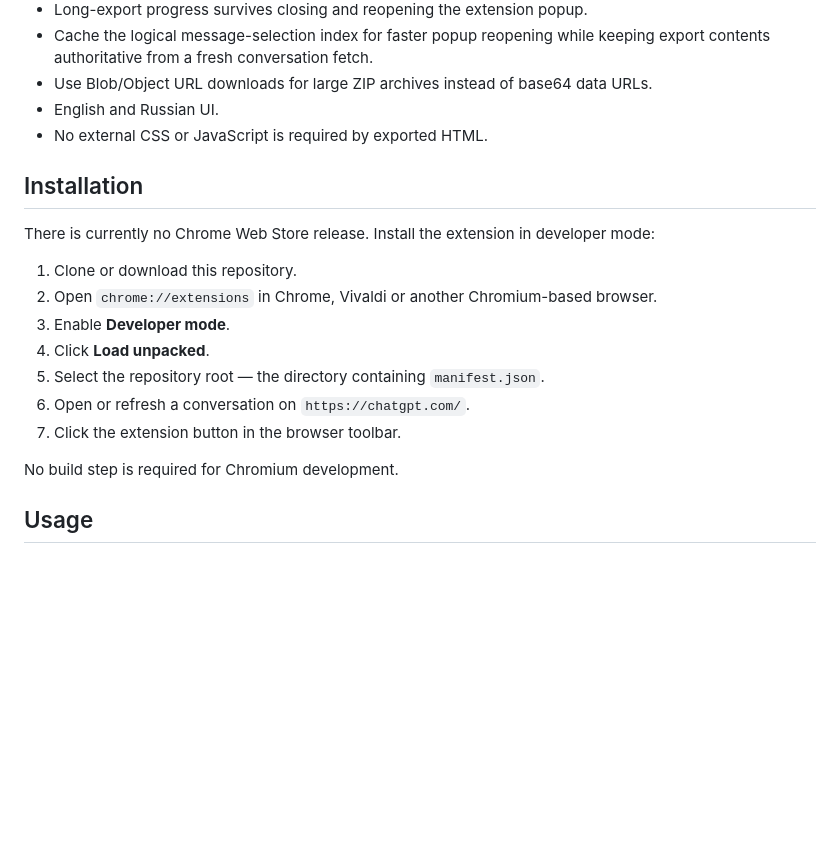
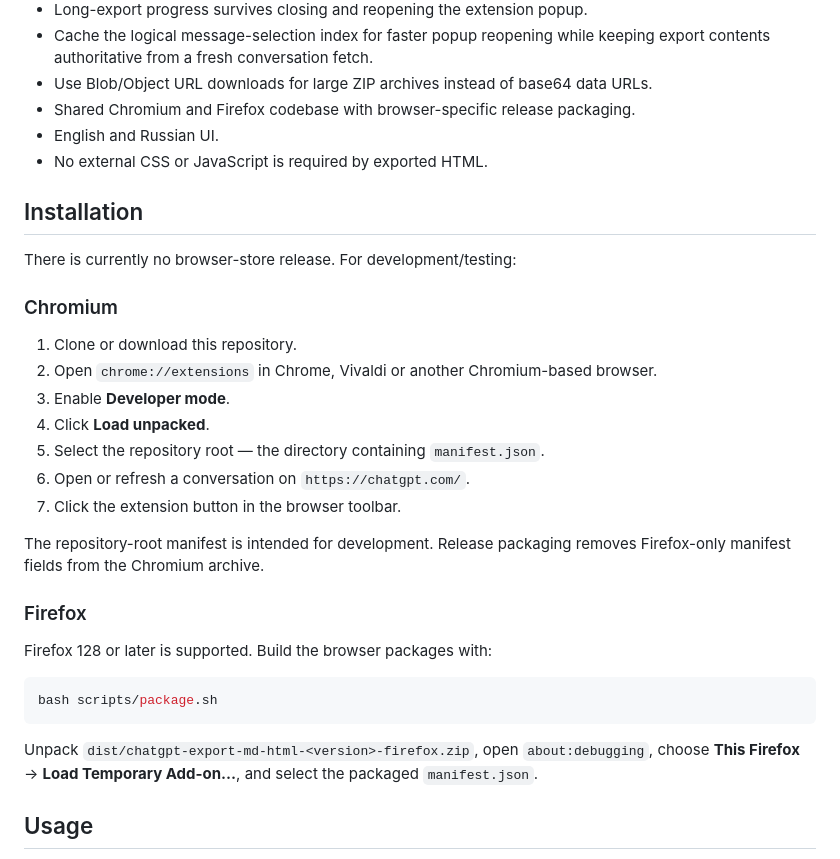
Before and after one commit to alexey-sirotin/chatgpt-export-md-html, a Markdown page: README.md, the part around one of its changes. Drawn GitHub-style; blank space fills up the shorter version.

````diff
--- a/README.md
+++ b/README.md
@@ -23,12 +23,15 @@ Current version: **0.1.31**
 - Long-export progress survives closing and reopening the extension popup.
 - Cache the logical message-selection index for faster popup reopening while keeping export contents authoritative from a fresh conversation fetch.
 - Use Blob/Object URL downloads for large ZIP archives instead of base64 data URLs.
+- Shared Chromium and Firefox codebase with browser-specific release packaging.
 - English and Russian UI.
 - No external CSS or JavaScript is required by exported HTML.
 
 ## Installation
 
-There is currently no Chrome Web Store release. Install the extension in developer mode:
+There is currently no browser-store release. For development/testing:
+
+### Chromium
 
 1. Clone or download this repository.
 2. Open `chrome://extensions` in Chrome, Vivaldi or another Chromium-based browser.
@@ -38,7 +41,17 @@ There is currently no Chrome Web Store release. Install the extension in develop
 6. Open or refresh a conversation on `https://chatgpt.com/`.
 7. Click the extension button in the browser toolbar.
 
-No build step is required for Chromium development.
+The repository-root manifest is intended for development. Release packaging removes Firefox-only manifest fields from the Chromium archive.
+
+### Firefox
+
+Firefox 128 or later is supported. Build the browser packages with:
+
+```bash
+bash scripts/package.sh
+```
+
+Unpack `dist/chatgpt-export-md-html-<version>-firefox.zip`, open `about:debugging`, choose **This Firefox** → **Load Temporary Add-on…**, and select the packaged `manifest.json`.
 
 ## Usage
 
````
Also changed, not shown: other parts of README.md (+10 -9 lines).
